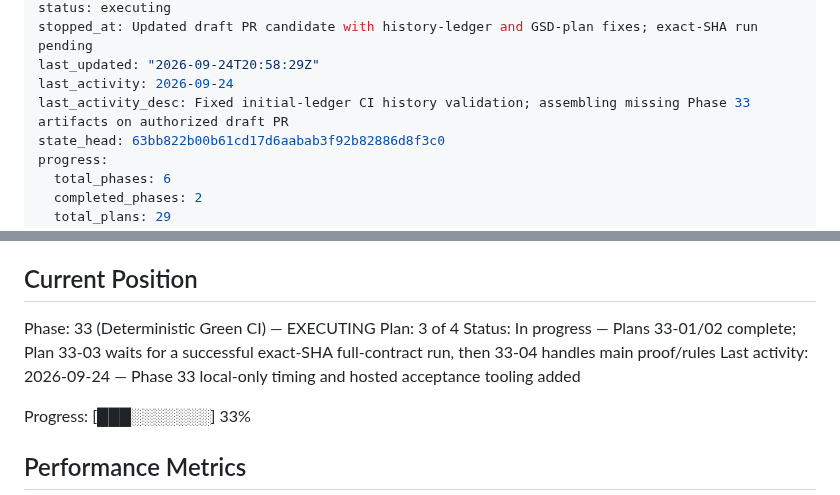
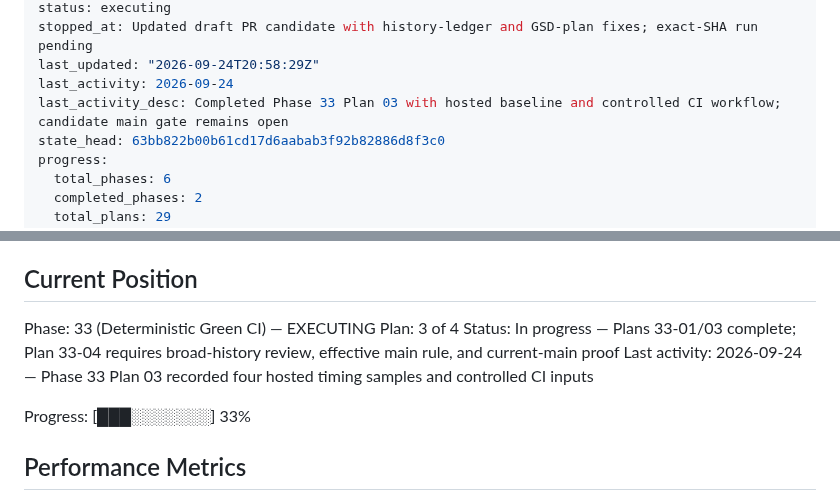
Before and after one commit to szTheory/oarlock, a Markdown page: .planning/STATE.md, 2 parts joined by grey strips. Rendered like a GitHub page.

Commit message:
docs(33-03): record measured CI controls

```diff
--- a/.planning/STATE.md
+++ b/.planning/STATE.md
@@ -8,7 +8,7 @@ status: executing
 stopped_at: Updated draft PR candidate with history-ledger and GSD-plan fixes; exact-SHA run pending
 last_updated: "2026-09-24T20:58:29Z"
 last_activity: 2026-09-24
-last_activity_desc: Fixed initial-ledger CI history validation; assembling missing Phase 33 artifacts on authorized draft PR
+last_activity_desc: Completed Phase 33 Plan 03 with hosted baseline and controlled CI workflow; candidate main gate remains open
 state_head: 63bb822b00b61cd17d6aabab3f92b82886d8f3c0
 progress:
   total_phases: 6
@@ -30,8 +30,8 @@ See: `.planning/PROJECT.md` (updated 2026-09-10)
 
 Phase: 33 (Deterministic Green CI) — EXECUTING
 Plan: 3 of 4
-Status: In progress — Plans 33-01/02 complete; Plan 33-03 waits for a successful exact-SHA full-contract run, then 33-04 handles main proof/rules
-Last activity: 2026-09-24 — Phase 33 local-only timing and hosted acceptance tooling added
+Status: In progress — Plans 33-01/03 complete; Plan 33-04 requires broad-history review, effective main rule, and current-main proof
+Last activity: 2026-09-24 — Phase 33 Plan 03 recorded four hosted timing samples and controlled CI inputs
 
 Progress: [███░░░░░░░] 33%
 
```
Also changed, not shown: .planning/ROADMAP.md (+1 -1 lines), 1 other file.
